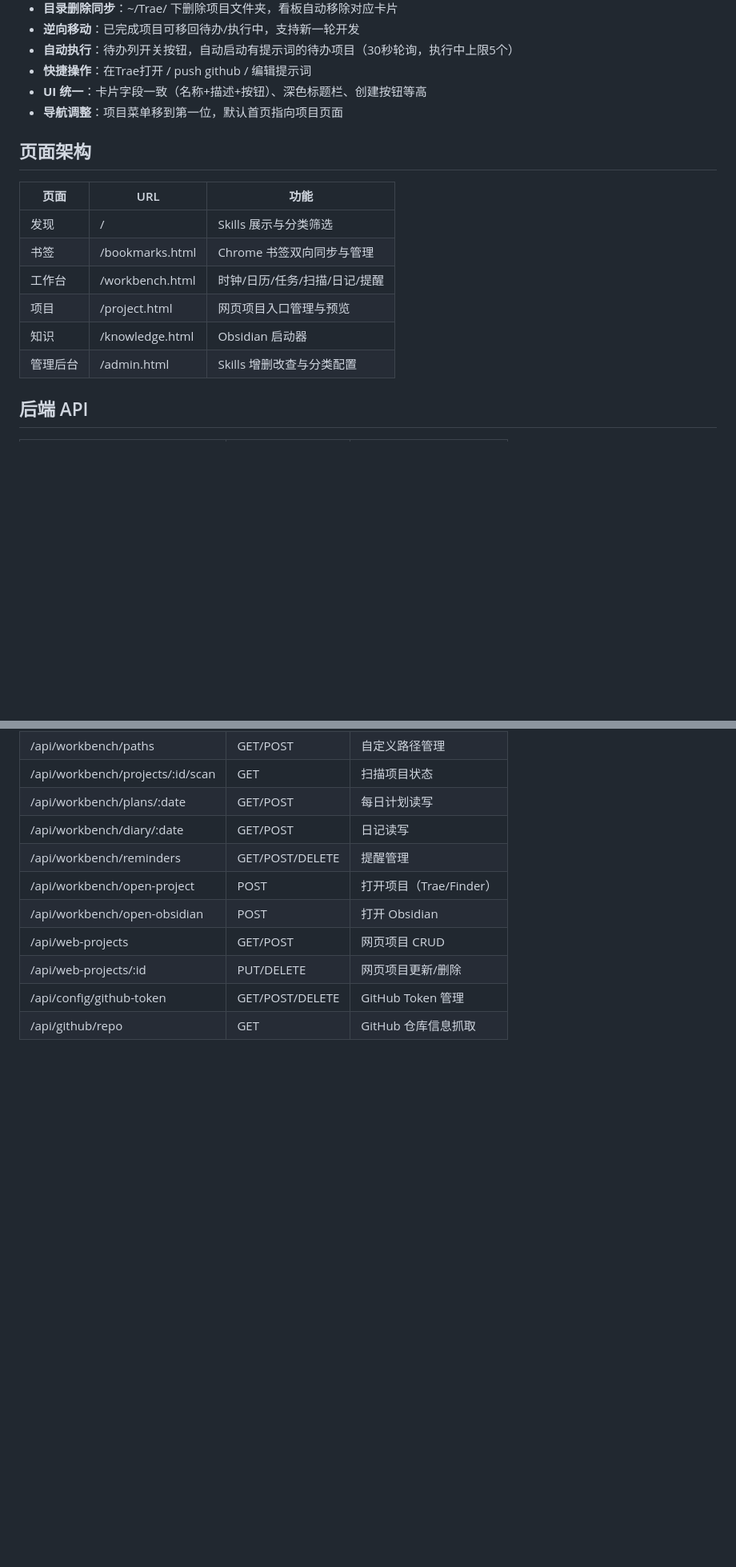
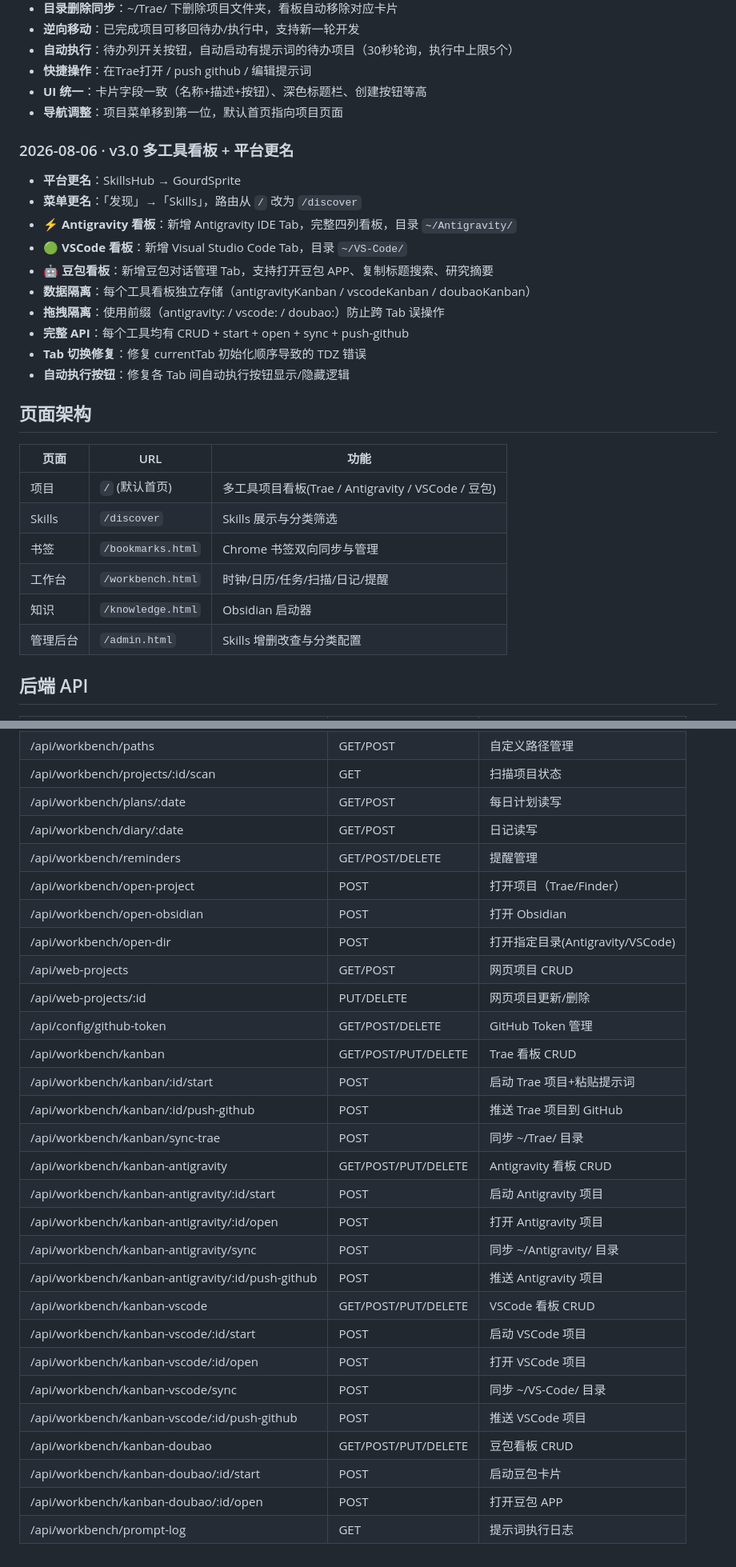
Before and after one commit to joyce768768-glitch/skills-platform, a Markdown page: CHANGELOG.md, 2 parts joined by grey strips. Shown at 80% size. Drawn GitHub-style; blank space fills up the shorter version.

Commit message:
docs: 更新 CHANGELOG.md 和 FEATURES.md 至 v3.0
- 平台名更名 GourdSprite
- 新增 v3.0 时间线(Antigravity/VSCode/豆包看板)
- 新增看板工具对比表
- 更新页面架构和 API 速查表

```diff
--- a/CHANGELOG.md
+++ b/CHANGELOG.md
@@ -63,16 +63,28 @@
 - **UI 统一**：卡片字段一致（名称+描述+按钮）、深色标题栏、创建按钮等高
 - **导航调整**：项目菜单移到第一位，默认首页指向项目页面
 
+### 2026-08-06 · v3.0 多工具看板 + 平台更名
+- **平台更名**：SkillsHub → GourdSprite
+- **菜单更名**：「发现」→「Skills」，路由从 `/` 改为 `/discover`
+- **⚡ Antigravity 看板**：新增 Antigravity IDE Tab，完整四列看板，目录 `~/Antigravity/`
+- **🟢 VSCode 看板**：新增 Visual Studio Code Tab，目录 `~/VS-Code/`
+- **🤖 豆包看板**：新增豆包对话管理 Tab，支持打开豆包 APP、复制标题搜索、研究摘要
+- **数据隔离**：每个工具看板独立存储（antigravityKanban / vscodeKanban / doubaoKanban）
+- **拖拽隔离**：使用前缀（antigravity: / vscode: / doubao:）防止跨 Tab 误操作
+- **完整 API**：每个工具均有 CRUD + start + open + sync + push-github
+- **Tab 切换修复**：修复 currentTab 初始化顺序导致的 TDZ 错误
+- **自动执行按钮**：修复各 Tab 间自动执行按钮显示/隐藏逻辑
+
 ## 页面架构
 
 | 页面 | URL | 功能 |
 |------|-----|------|
-| 发现 | / | Skills 展示与分类筛选 |
-| 书签 | /bookmarks.html | Chrome 书签双向同步与管理 |
-| 工作台 | /workbench.html | 时钟/日历/任务/扫描/日记/提醒 |
-| 项目 | /project.html | 网页项目入口管理与预览 |
-| 知识 | /knowledge.html | Obsidian 启动器 |
-| 管理后台 | /admin.html | Skills 增删改查与分类配置 |
+| 项目 | `/` (默认首页) | 多工具项目看板(Trae / Antigravity / VSCode / 豆包) |
+| Skills | `/discover` | Skills 展示与分类筛选 |
+| 书签 | `/bookmarks.html` | Chrome 书签双向同步与管理 |
+| 工作台 | `/workbench.html` | 时钟/日历/任务/扫描/日记/提醒 |
+| 知识 | `/knowledge.html` | Obsidian 启动器 |
+| 管理后台 | `/admin.html` | Skills 增删改查与分类配置 |
 
 ## 后端 API
 
@@ -86,7 +98,25 @@
 | /api/workbench/reminders | GET/POST/DELETE | 提醒管理 |
 | /api/workbench/open-project | POST | 打开项目（Trae/Finder） |
 | /api/workbench/open-obsidian | POST | 打开 Obsidian |
+| /api/workbench/open-dir | POST | 打开指定目录(Antigravity/VSCode) |
 | /api/web-projects | GET/POST | 网页项目 CRUD |
 | /api/web-projects/:id | PUT/DELETE | 网页项目更新/删除 |
 | /api/config/github-token | GET/POST/DELETE | GitHub Token 管理 |
-| /api/github/repo | GET | GitHub 仓库信息抓取 |
+| /api/workbench/kanban | GET/POST/PUT/DELETE | Trae 看板 CRUD |
+| /api/workbench/kanban/:id/start | POST | 启动 Trae 项目+粘贴提示词 |
+| /api/workbench/kanban/:id/push-github | POST | 推送 Trae 项目到 GitHub |
+| /api/workbench/kanban/sync-trae | POST | 同步 ~/Trae/ 目录 |
+| /api/workbench/kanban-antigravity | GET/POST/PUT/DELETE | Antigravity 看板 CRUD |
+| /api/workbench/kanban-antigravity/:id/start | POST | 启动 Antigravity 项目 |
+| /api/workbench/kanban-antigravity/:id/open | POST | 打开 Antigravity 项目 |
+| /api/workbench/kanban-antigravity/sync | POST | 同步 ~/Antigravity/ 目录 |
+| /api/workbench/kanban-antigravity/:id/push-github | POST | 推送 Antigravity 项目 |
+| /api/workbench/kanban-vscode | GET/POST/PUT/DELETE | VSCode 看板 CRUD |
+| /api/workbench/kanban-vscode/:id/start | POST | 启动 VSCode 项目 |
+| /api/workbench/kanban-vscode/:id/open | POST | 打开 VSCode 项目 |
+| /api/workbench/kanban-vscode/sync | POST | 同步 ~/VS-Code/ 目录 |
+| /api/workbench/kanban-vscode/:id/push-github | POST | 推送 VSCode 项目 |
+| /api/workbench/kanban-doubao | GET/POST/PUT/DELETE | 豆包看板 CRUD |
+| /api/workbench/kanban-doubao/:id/start | POST | 启动豆包卡片 |
+| /api/workbench/kanban-doubao/:id/open | POST | 打开豆包 APP |
+| /api/workbench/prompt-log | GET | 提示词执行日志 |
```
Also changed, not shown: other parts of CHANGELOG.md (+3 -3 lines), FEATURES.md (+46 -16 lines).
